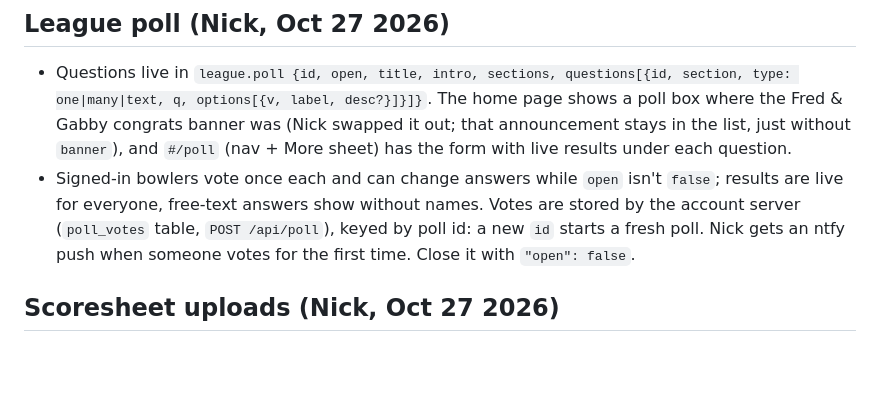
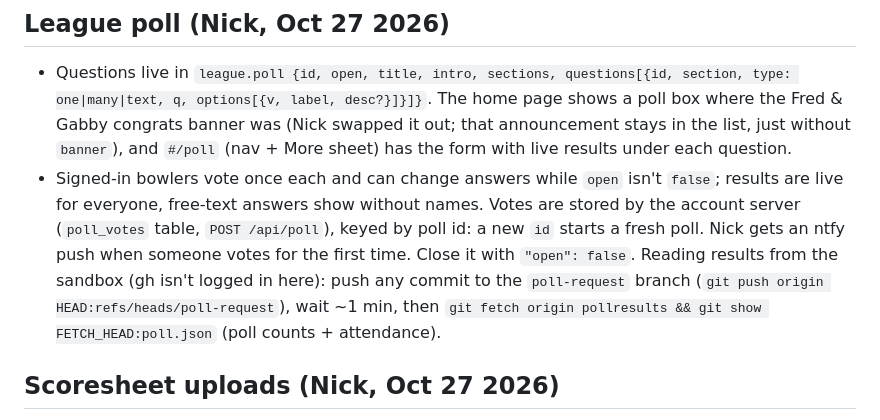
Before and after one commit to BuggySmalls/buggybuilds, a Markdown page: CLAUDE.md, the part around the change. Rendered like a GitHub page; blank space fills up the shorter version.

Commit message:
Note how to read poll results
Co-Authored-By: Claude Opus 5.5 <noreply@anthropic.com>
Claude-Session: https://claude.ai/code/session_01SHsqhWQSevReGtyM8NPiQv

```diff
--- a/CLAUDE.md
+++ b/CLAUDE.md
@@ -56,7 +56,7 @@ Nick cleared the old roster: bowlers now make their own profiles on the site. Lo
 
 ## League poll (Nick, Oct 27 2026)
 - Questions live in `league.poll {id, open, title, intro, sections, questions[{id, section, type: one|many|text, q, options[{v, label, desc?}]}]}`. The home page shows a poll box where the Fred & Gabby congrats banner was (Nick swapped it out; that announcement stays in the list, just without `banner`), and `#/poll` (nav + More sheet) has the form with live results under each question.
-- Signed-in bowlers vote once each and can change answers while `open` isn't `false`; results are live for everyone, free-text answers show without names. Votes are stored by the account server (`poll_votes` table, `POST /api/poll`), keyed by poll id: a new `id` starts a fresh poll. Nick gets an ntfy push when someone votes for the first time. Close it with `"open": false`.
+- Signed-in bowlers vote once each and can change answers while `open` isn't `false`; results are live for everyone, free-text answers show without names. Votes are stored by the account server (`poll_votes` table, `POST /api/poll`), keyed by poll id: a new `id` starts a fresh poll. Nick gets an ntfy push when someone votes for the first time. Close it with `"open": false`. Reading results from the sandbox (gh isn't logged in here): push any commit to the `poll-request` branch (`git push origin HEAD:refs/heads/poll-request`), wait ~1 min, then `git fetch origin pollresults && git show FETCH_HEAD:poll.json` (poll counts + attendance).
 
 ## Scoresheet uploads (Nick, Oct 27 2026)
 - `#/scores` ("📷 Upload scores" button next to the Standings title, Nick's pick): a signed-in bowler uploads a photo of the lane screen and picks the night (tonight or the last 14 days), types the lane number (Nick wanted typing, not a dropdown; 1..`scoresheets.lanes` = 24, Kingstown Bowl's lane count) and picks the game (1 green / 2 yellow / 3 red), plus optionally who's on the lane (chips, people who said Yes first). Stored by the account server (`sheets` table, `POST /api/sheet?date&lane&game&pids`, browser shrinks to ≤2000px JPEG).
```
